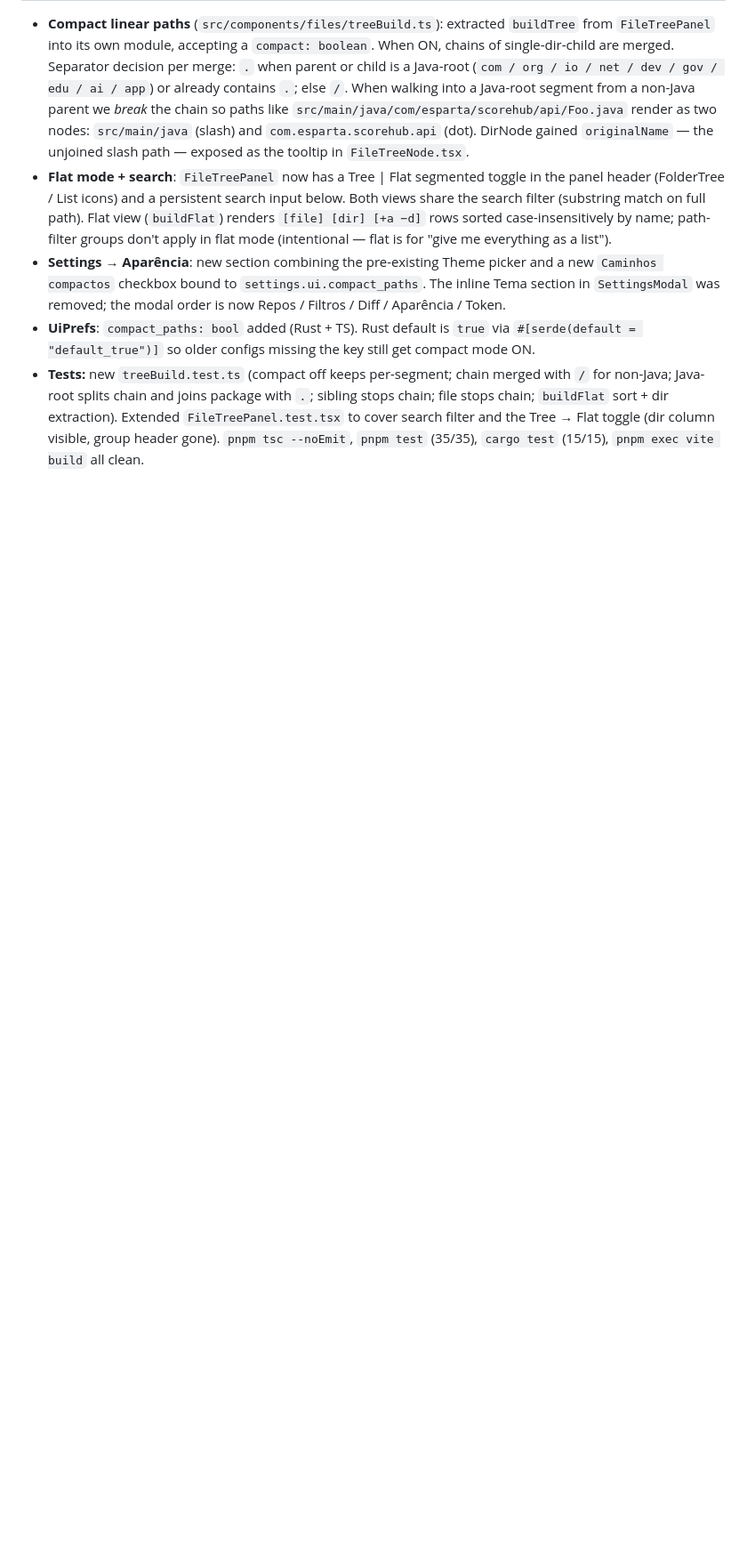
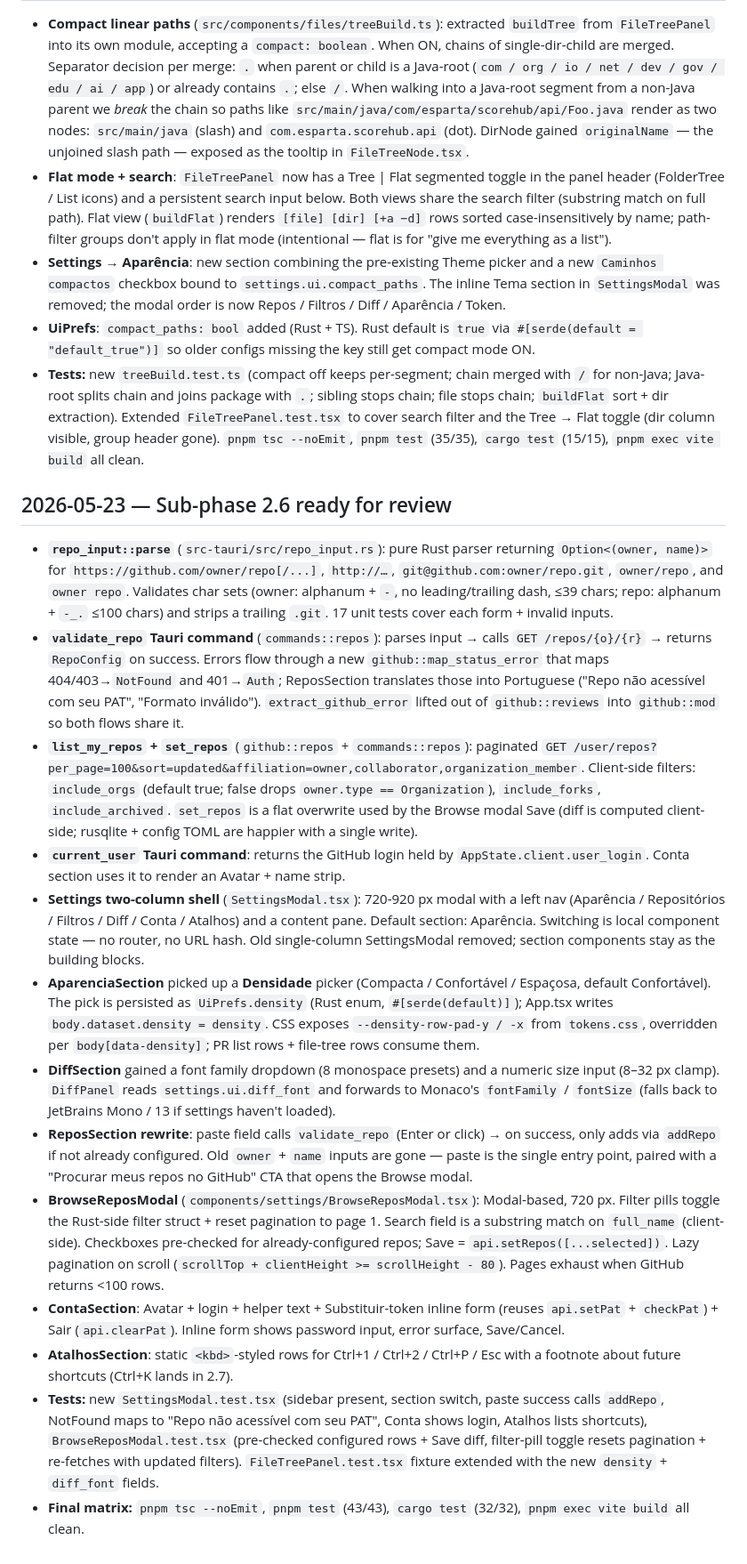
Before and after one commit to christiansmmc/galley, a Markdown page: docs/superpowers/etapa-2-progress.md, the part around one of its changes. Shown at 89% size. Rendered like a GitHub page; blank space fills up the shorter version.

Commit message:
docs(etapa-2): 2.6 ready for review
Co-Authored-By: Claude Opus 4.7 (1M context) <noreply@anthropic.com>

```diff
--- a/docs/superpowers/etapa-2-progress.md
+++ b/docs/superpowers/etapa-2-progress.md
@@ -118,3 +118,19 @@ Carry-forward for later sub-phases:
 - **Settings → Aparência**: new section combining the pre-existing Theme picker and a new `Caminhos compactos` checkbox bound to `settings.ui.compact_paths`. The inline Tema section in `SettingsModal` was removed; the modal order is now Repos / Filtros / Diff / Aparência / Token.
 - **UiPrefs**: `compact_paths: bool` added (Rust + TS). Rust default is `true` via `#[serde(default = "default_true")]` so older configs missing the key still get compact mode ON.
 - **Tests:** new `treeBuild.test.ts` (compact off keeps per-segment; chain merged with `/` for non-Java; Java-root splits chain and joins package with `.`; sibling stops chain; file stops chain; `buildFlat` sort + dir extraction). Extended `FileTreePanel.test.tsx` to cover search filter and the Tree → Flat toggle (dir column visible, group header gone). `pnpm tsc --noEmit`, `pnpm test` (35/35), `cargo test` (15/15), `pnpm exec vite build` all clean.
+
+## 2026-05-23 — Sub-phase 2.6 ready for review
+
+- **`repo_input::parse`** (`src-tauri/src/repo_input.rs`): pure Rust parser returning `Option<(owner, name)>` for `https://github.com/owner/repo[/...]`, `http://…`, `git@github.com:owner/repo.git`, `owner/repo`, and `owner repo`. Validates char sets (owner: alphanum + `-`, no leading/trailing dash, ≤39 chars; repo: alphanum + `-_.` ≤100 chars) and strips a trailing `.git`. 17 unit tests cover each form + invalid inputs.
+- **`validate_repo` Tauri command** (`commands::repos`): parses input → calls `GET /repos/{o}/{r}` → returns `RepoConfig` on success. Errors flow through a new `github::map_status_error` that maps 404/403→`NotFound` and 401→`Auth`; ReposSection translates those into Portuguese ("Repo não acessível com seu PAT", "Formato inválido"). `extract_github_error` lifted out of `github::reviews` into `github::mod` so both flows share it.
+- **`list_my_repos` + `set_repos`** (`github::repos` + `commands::repos`): paginated `GET /user/repos?per_page=100&sort=updated&affiliation=owner,collaborator,organization_member`. Client-side filters: `include_orgs` (default true; false drops `owner.type == Organization`), `include_forks`, `include_archived`. `set_repos` is a flat overwrite used by the Browse modal Save (diff is computed client-side; rusqlite + config TOML are happier with a single write).
+- **`current_user` Tauri command**: returns the GitHub login held by `AppState.client.user_login`. Conta section uses it to render an Avatar + name strip.
+- **Settings two-column shell** (`SettingsModal.tsx`): 720-920 px modal with a left nav (Aparência / Repositórios / Filtros / Diff / Conta / Atalhos) and a content pane. Default section: Aparência. Switching is local component state — no router, no URL hash. Old single-column SettingsModal removed; section components stay as the building blocks.
+- **AparenciaSection** picked up a **Densidade** picker (Compacta / Confortável / Espaçosa, default Confortável). The pick is persisted as `UiPrefs.density` (Rust enum, `#[serde(default)]`); App.tsx writes `body.dataset.density = density`. CSS exposes `--density-row-pad-y / -x` from `tokens.css`, overridden per `body[data-density]`; PR list rows + file-tree rows consume them.
+- **DiffSection** gained a font family dropdown (8 monospace presets) and a numeric size input (8–32 px clamp). `DiffPanel` reads `settings.ui.diff_font` and forwards to Monaco's `fontFamily` / `fontSize` (falls back to JetBrains Mono / 13 if settings haven't loaded).
+- **ReposSection rewrite**: paste field calls `validate_repo` (Enter or click) → on success, only adds via `addRepo` if not already configured. Old `owner` + `name` inputs are gone — paste is the single entry point, paired with a "Procurar meus repos no GitHub" CTA that opens the Browse modal.
+- **BrowseReposModal** (`components/settings/BrowseReposModal.tsx`): Modal-based, 720 px. Filter pills toggle the Rust-side filter struct + reset pagination to page 1. Search field is a substring match on `full_name` (client-side). Checkboxes pre-checked for already-configured repos; Save = `api.setRepos([...selected])`. Lazy pagination on scroll (`scrollTop + clientHeight >= scrollHeight - 80`). Pages exhaust when GitHub returns <100 rows.
+- **ContaSection**: Avatar + login + helper text + Substituir-token inline form (reuses `api.setPat` + `checkPat`) + Sair (`api.clearPat`). Inline form shows password input, error surface, Save/Cancel.
+- **AtalhosSection**: static `<kbd>`-styled rows for Ctrl+1 / Ctrl+2 / Ctrl+P / Esc with a footnote about future shortcuts (Ctrl+K lands in 2.7).
+- **Tests:** new `SettingsModal.test.tsx` (sidebar present, section switch, paste success calls `addRepo`, NotFound maps to "Repo não acessível com seu PAT", Conta shows login, Atalhos lists shortcuts), `BrowseReposModal.test.tsx` (pre-checked configured rows + Save diff, filter-pill toggle resets pagination + re-fetches with updated filters). `FileTreePanel.test.tsx` fixture extended with the new `density` + `diff_font` fields.
+- **Final matrix:** `pnpm tsc --noEmit`, `pnpm test` (43/43), `cargo test` (32/32), `pnpm exec vite build` all clean.
```
Also changed, not shown: other parts of docs/superpowers/etapa-2-progress.md (+2 -2 lines).
